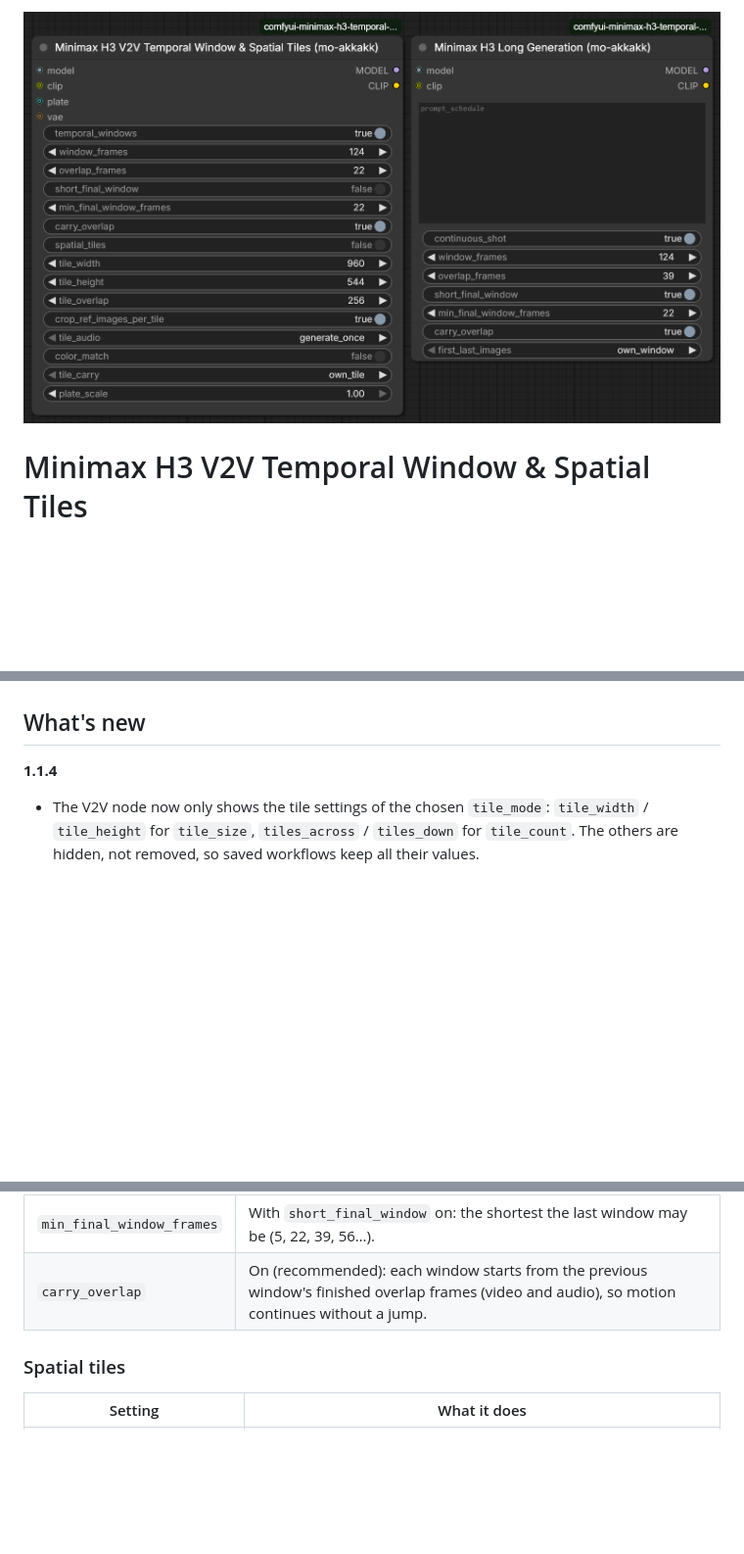
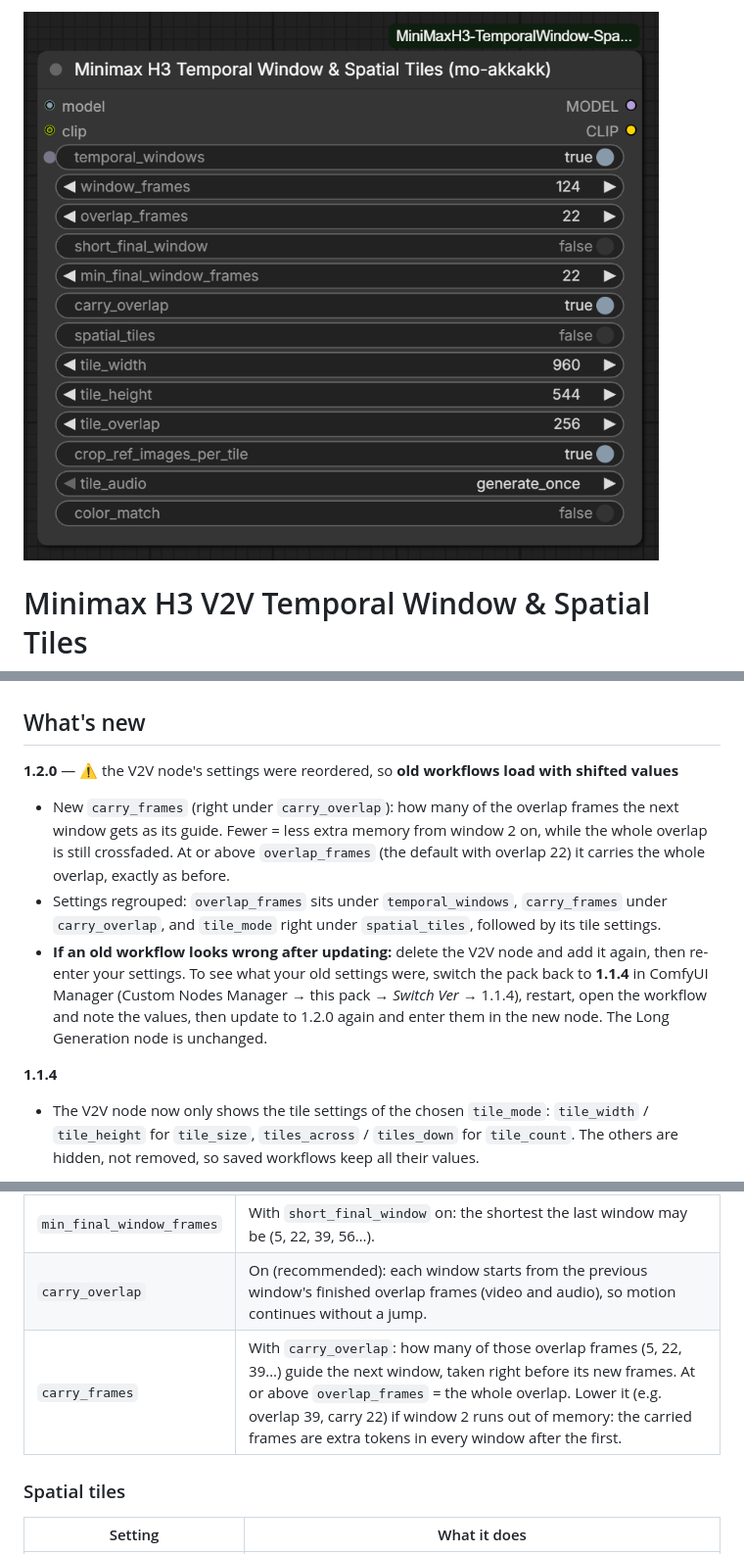
Before and after one commit to mo-akkakk/ComfyUI-MiniMaxH3-TemporalWindow-SpatialTiles, a Markdown page: README.md, 3 parts joined by grey strips. Shown at 98% size. GitHub-like rendering; pictures changed too: node.png; blank space fills up the shorter version.

Commit message:
1.2.0: carry_frames, regrouped V2V settings

```diff
--- a/README.md
+++ b/README.md
@@ -14,6 +14,11 @@ Both work in stage 1 (full denoise) and stage 2 (low-denoise refine).
 The pack also has a second node, **Minimax H3 Long Generation**, for long text-to-video and image-to-video without a reference video, with a prompt timeline so the story moves forward. See [Long Generation node](#long-generation-node-text--image-to-video). Nothing inside the model is patched: every window and tile is an ordinary native H3 run. With one window and no tiles, the output is bit-identical to the plain native workflow.
 
 ## What's new
+
+**1.2.0** — ⚠️ the V2V node's settings were reordered, so **old workflows load with shifted values**
+- New `carry_frames` (right under `carry_overlap`): how many of the overlap frames the next window gets as its guide. Fewer = less extra memory from window 2 on, while the whole overlap is still crossfaded. At or above `overlap_frames` (the default with overlap 22) it carries the whole overlap, exactly as before.
+- Settings regrouped: `overlap_frames` sits under `temporal_windows`, `carry_frames` under `carry_overlap`, and `tile_mode` right under `spatial_tiles`, followed by its tile settings.
+- **If an old workflow looks wrong after updating:** delete the V2V node and add it again, then re-enter your settings. To see what your old settings were, switch the pack back to **1.1.4** in ComfyUI Manager (Custom Nodes Manager → this pack → *Switch Ver* → 1.1.4), restart, open the workflow and note the values, then update to 1.2.0 again and enter them in the new node. The Long Generation node is unchanged.
 
 **1.1.4**
 - The V2V node now only shows the tile settings of the chosen `tile_mode`: `tile_width` / `tile_height` for `tile_size`, `tiles_across` / `tiles_down` for `tile_count`. The others are hidden, not removed, so saved workflows keep all their values.
@@ -114,6 +119,7 @@ Everything else is the stock H3 workflow: Reference to Video (with your video as
 | `short_final_window` | Off (default): the last window is pulled back to a full `window_frames`, re-generating some frames at the end. On: the last window keeps its natural shorter length, saving time. |
 | `min_final_window_frames` | With `short_final_window` on: the shortest the last window may be (5, 22, 39, 56…). |
 | `carry_overlap` | On (recommended): each window starts from the previous window's finished overlap frames (video and audio), so motion continues without a jump. |
+| `carry_frames` | With `carry_overlap`: how many of those overlap frames (5, 22, 39…) guide the next window, taken right before its new frames. At or above `overlap_frames` = the whole overlap. Lower it (e.g. overlap 39, carry 22) if window 2 runs out of memory: the carried frames are extra tokens in every window after the first. |
 
 ### Spatial tiles
 
```
Also changed, not shown: other parts of README.md (+1 -0 lines), 4 other files.
